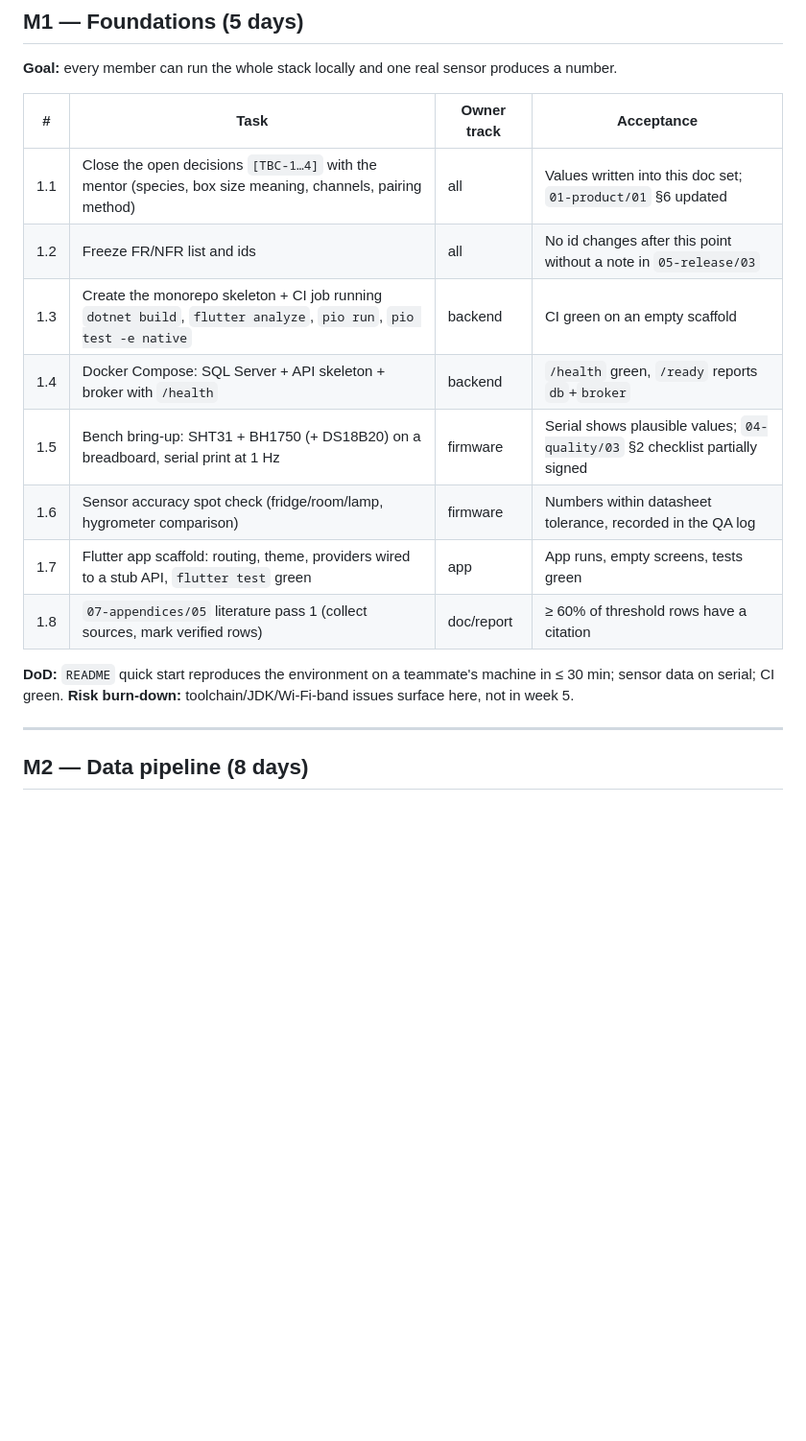
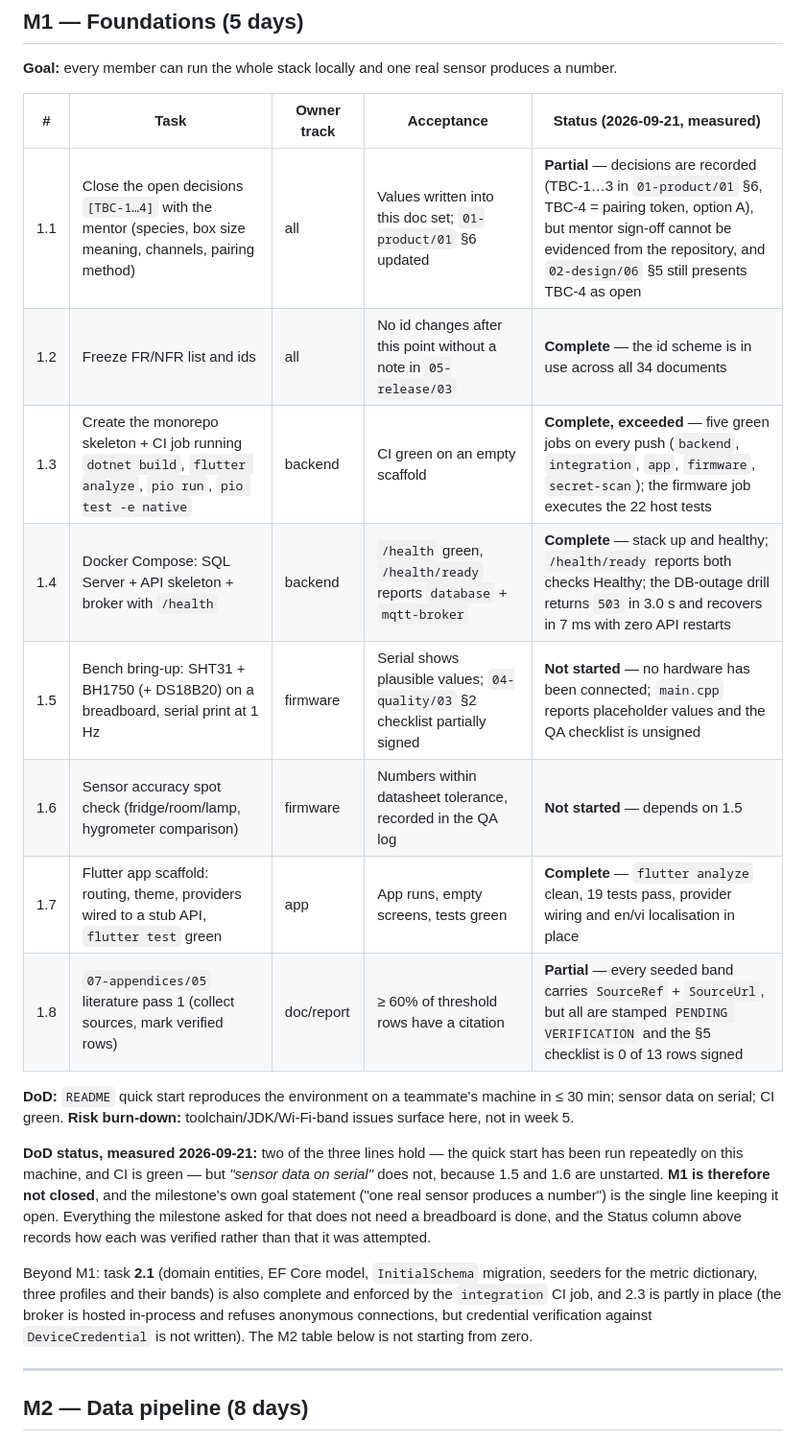
Before and after one commit to N3m310/smartreptile, a Markdown page: docs/03-implementation/07-implementation-roadmap.md, the part around the change. Shown at 96% size. GitHub-like rendering; blank space fills up the shorter version.

Commit message:
docs(roadmap): record what M1 actually verified, and say whether it is done
M1's table read purely as a plan, so each row now carries a measured status. The answer to a fair
question - is M1 done? - is no: 1.1 and 1.8 are partial, 1.5 and 1.6 are unstarted, and the
milestone's own goal statement ("one real sensor produces a number") is the line keeping it open.
Everything M1 asked for that does not need a breadboard is complete, and the status column records
how each row was verified rather than that it was attempted.

Also corrected in the same row: the acceptance criterion referred to a /ready endpoint that does not
exist. It is /health/ready, which is what the gate table and the outage drills actually exercise.

A closing note records that task 2.1 is already complete and enforced by the integration job, so the
M2 table is not starting from zero.

```diff
--- a/docs/03-implementation/07-implementation-roadmap.md
+++ b/docs/03-implementation/07-implementation-roadmap.md
@@ -27,19 +27,30 @@ gantt
 
 **Goal:** every member can run the whole stack locally and one real sensor produces a number.
 
-| # | Task | Owner track | Acceptance |
-|---|---|---|---|
-| 1.1 | Close the open decisions `[TBC-1…4]` with the mentor (species, box size meaning, channels, pairing method) | all | Values written into this doc set; `01-product/01` §6 updated |
-| 1.2 | Freeze FR/NFR list and ids | all | No id changes after this point without a note in `05-release/03` |
-| 1.3 | Create the monorepo skeleton + CI job running `dotnet build`, `flutter analyze`, `pio run`, `pio test -e native` | backend | CI green on an empty scaffold |
-| 1.4 | Docker Compose: SQL Server + API skeleton + broker with `/health` | backend | `/health` green, `/ready` reports `db`+`broker` |
-| 1.5 | Bench bring-up: SHT31 + BH1750 (+ DS18B20) on a breadboard, serial print at 1 Hz | firmware | Serial shows plausible values; `04-quality/03` §2 checklist partially signed |
-| 1.6 | Sensor accuracy spot check (fridge/room/lamp, hygrometer comparison) | firmware | Numbers within datasheet tolerance, recorded in the QA log |
-| 1.7 | Flutter app scaffold: routing, theme, providers wired to a stub API, `flutter test` green | app | App runs, empty screens, tests green |
-| 1.8 | `07-appendices/05` literature pass 1 (collect sources, mark verified rows) | doc/report | ≥ 60% of threshold rows have a citation |
+| # | Task | Owner track | Acceptance | Status (2026-09-21, measured) |
+|---|---|---|---|---|
+| 1.1 | Close the open decisions `[TBC-1…4]` with the mentor (species, box size meaning, channels, pairing method) | all | Values written into this doc set; `01-product/01` §6 updated | **Partial** — decisions are recorded (TBC-1…3 in `01-product/01` §6, TBC-4 = pairing token, option A), but mentor sign-off cannot be evidenced from the repository, and `02-design/06` §5 still presents TBC-4 as open |
+| 1.2 | Freeze FR/NFR list and ids | all | No id changes after this point without a note in `05-release/03` | **Complete** — the id scheme is in use across all 34 documents |
+| 1.3 | Create the monorepo skeleton + CI job running `dotnet build`, `flutter analyze`, `pio run`, `pio test -e native` | backend | CI green on an empty scaffold | **Complete, exceeded** — five green jobs on every push (`backend`, `integration`, `app`, `firmware`, `secret-scan`); the firmware job executes the 22 host tests |
+| 1.4 | Docker Compose: SQL Server + API skeleton + broker with `/health` | backend | `/health` green, `/health/ready` reports `database` + `mqtt-broker` | **Complete** — stack up and healthy; `/health/ready` reports both checks Healthy; the DB-outage drill returns `503` in 3.0 s and recovers in 7 ms with zero API restarts |
+| 1.5 | Bench bring-up: SHT31 + BH1750 (+ DS18B20) on a breadboard, serial print at 1 Hz | firmware | Serial shows plausible values; `04-quality/03` §2 checklist partially signed | **Not started** — no hardware has been connected; `main.cpp` reports placeholder values and the QA checklist is unsigned |
+| 1.6 | Sensor accuracy spot check (fridge/room/lamp, hygrometer comparison) | firmware | Numbers within datasheet tolerance, recorded in the QA log | **Not started** — depends on 1.5 |
+| 1.7 | Flutter app scaffold: routing, theme, providers wired to a stub API, `flutter test` green | app | App runs, empty screens, tests green | **Complete** — `flutter analyze` clean, 19 tests pass, provider wiring and en/vi localisation in place |
+| 1.8 | `07-appendices/05` literature pass 1 (collect sources, mark verified rows) | doc/report | ≥ 60% of threshold rows have a citation | **Partial** — every seeded band carries `SourceRef` + `SourceUrl`, but all are stamped `PENDING VERIFICATION` and the §5 checklist is 0 of 13 rows signed |
 
 **DoD:** `README` quick start reproduces the environment on a teammate's machine in ≤ 30 min; sensor data on
 serial; CI green. **Risk burn-down:** toolchain/JDK/Wi-Fi-band issues surface here, not in week 5.
+
+**DoD status, measured 2026-09-21:** two of the three lines hold — the quick start has been run repeatedly on this
+machine, and CI is green — but *"sensor data on serial"* does not, because 1.5 and 1.6 are unstarted. **M1 is
+therefore not closed**, and the milestone's own goal statement ("one real sensor produces a number") is the single
+line keeping it open. Everything the milestone asked for that does not need a breadboard is done, and the Status
+column above records how each was verified rather than that it was attempted.
+
+Beyond M1: task **2.1** (domain entities, EF Core model, `InitialSchema` migration, seeders for the metric
+dictionary, three profiles and their bands) is also complete and enforced by the `integration` CI job, and 2.3 is
+partly in place (the broker is hosted in-process and refuses anonymous connections, but credential verification
+against `DeviceCredential` is not written). The M2 table below is not starting from zero.
 
 ---
 
```
